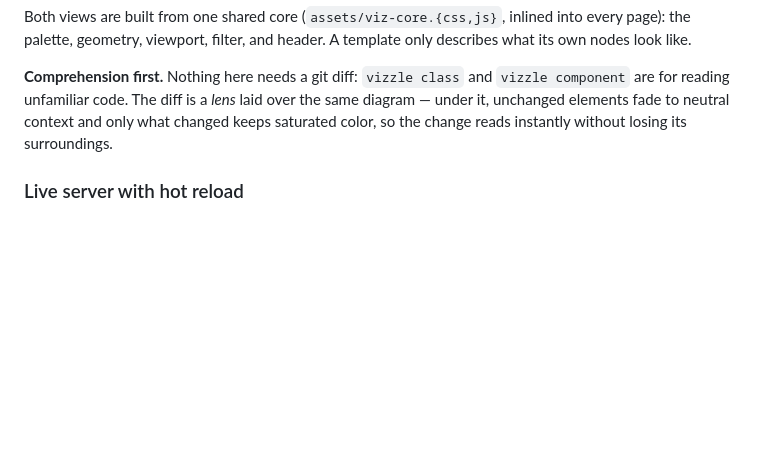
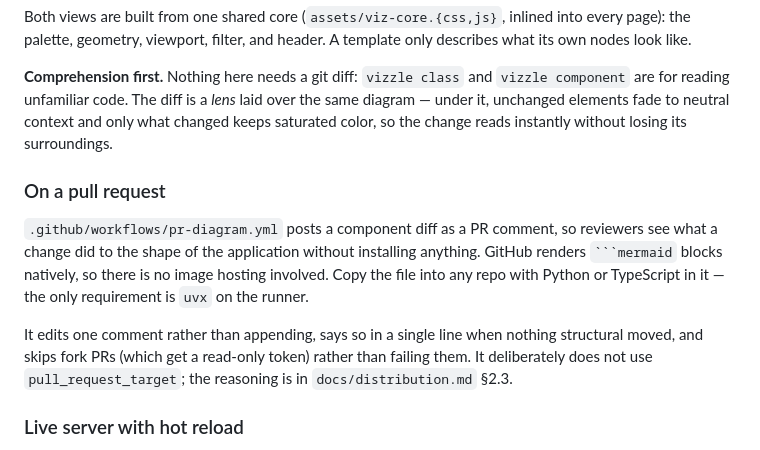
Before and after one commit to stiproot/vizzle, a Markdown page: README.md, the part around the change. Drawn GitHub-style; blank space fills up the shorter version.

Commit message:
Document the PR-diagram workflow in the README
The README covered every way to run vizzle by hand and none of the ways it
runs on its own. Also serves as the second push on this PR, which is what
tests that the workflow edits its comment rather than appending a new one.

Co-Authored-By: Claude Opus 5 (1M context) <noreply@anthropic.com>

````diff
--- a/README.md
+++ b/README.md
@@ -126,6 +126,19 @@ over the same diagram — under it, unchanged elements fade to neutral context
 and only what changed keeps saturated color, so the change reads instantly
 without losing its surroundings.
 
+### On a pull request
+
+`.github/workflows/pr-diagram.yml` posts a component diff as a PR comment, so
+reviewers see what a change did to the shape of the application without
+installing anything. GitHub renders ` ```mermaid ` blocks natively, so there is
+no image hosting involved. Copy the file into any repo with Python or
+TypeScript in it — the only requirement is `uvx` on the runner.
+
+It edits one comment rather than appending, says so in a single line when
+nothing structural moved, and skips fork PRs (which get a read-only token)
+rather than failing them. It deliberately does not use `pull_request_target`;
+the reasoning is in `docs/distribution.md` §2.3.
+
 ### Live server with hot reload
 
 `vizzle serve` hosts the diagram and watches the source tree; every save
````
